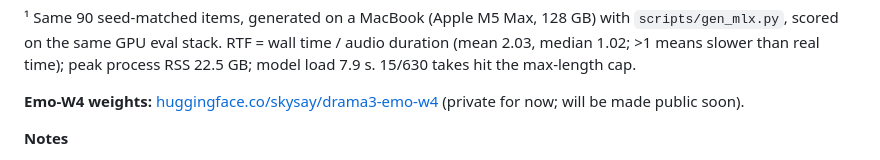
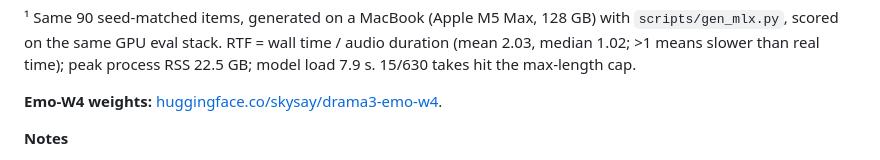
Before and after one commit to skyzer/drama3-quant-bench, a Markdown page: README.md, the part around the change. GitHub-like rendering.

Commit message:
HF repo is public

```diff
--- a/README.md
+++ b/README.md
@@ -21,7 +21,7 @@ We benchmarked [Fish Audio Drama 3](https://huggingface.co/fishaudio/drama-3) ac
 
 ¹ Same 90 seed-matched items, generated on a MacBook (Apple M5 Max, 128 GB) with `scripts/gen_mlx.py`, scored on the same GPU eval stack. RTF = wall time / audio duration (mean 2.03, median 1.02; >1 means slower than real time); peak process RSS 22.5 GB; model load 7.9 s. 15/630 takes hit the max-length cap.
 
-**Emo-W4 weights:** [huggingface.co/skysay/drama3-emo-w4](https://huggingface.co/skysay/drama3-emo-w4) (private for now; will be made public soon).
+**Emo-W4 weights:** [huggingface.co/skysay/drama3-emo-w4](https://huggingface.co/skysay/drama3-emo-w4).
 
 **Notes**
 - RTF was measured on an RTX PRO 6000 Blackwell, which was shared with other jobs, so treat speed as indicative only.
```
